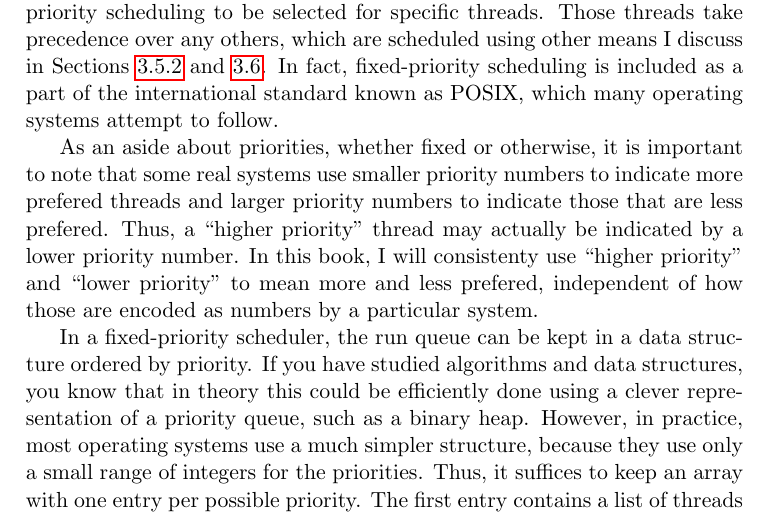
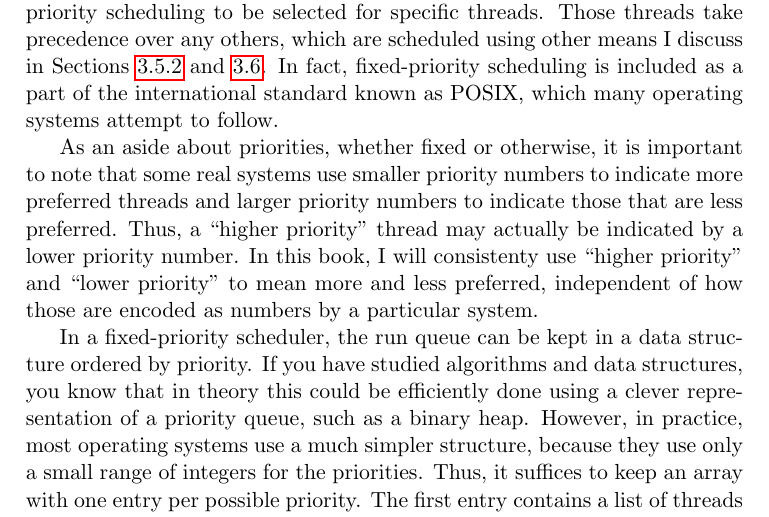
Before and after one commit to Max-Hailperin/Operating-Systems-and-Middleware--Supporting-Controlled-Interaction, a LaTeX thesis (os-book.tex, which reads scheduling.tex): part of page 81 of 400, cut so that both start at the same text. Compiled offline with pdfLaTeX.

Commit message:
Update scheduling.tex
changed the three instances of "prefered" to "preferred" in the beginning of 3.4

```diff
--- a/scheduling.tex
+++ b/scheduling.tex
@@ -634,12 +634,12 @@ many operating systems attempt to follow.
 
 As an aside about priorities, whether fixed or otherwise, it is
 important to note that some real systems use smaller priority numbers
-to indicate more prefered threads and larger priority numbers to
-indicate those that are less prefered.  Thus, a ``higher priority''
+to indicate more preferred threads and larger priority numbers to
+indicate those that are less preferred.  Thus, a ``higher priority''
 thread  may actually be indicated by a
 lower priority number.
 In this book, I will consistenty use ``higher priority'' and ``lower
-priority'' to mean more and less prefered, independent of how those
+priority'' to mean more and less preferred, independent of how those
 are encoded as numbers by a particular system.
 
 In a fixed-priority scheduler, the run queue can be kept in a
```
